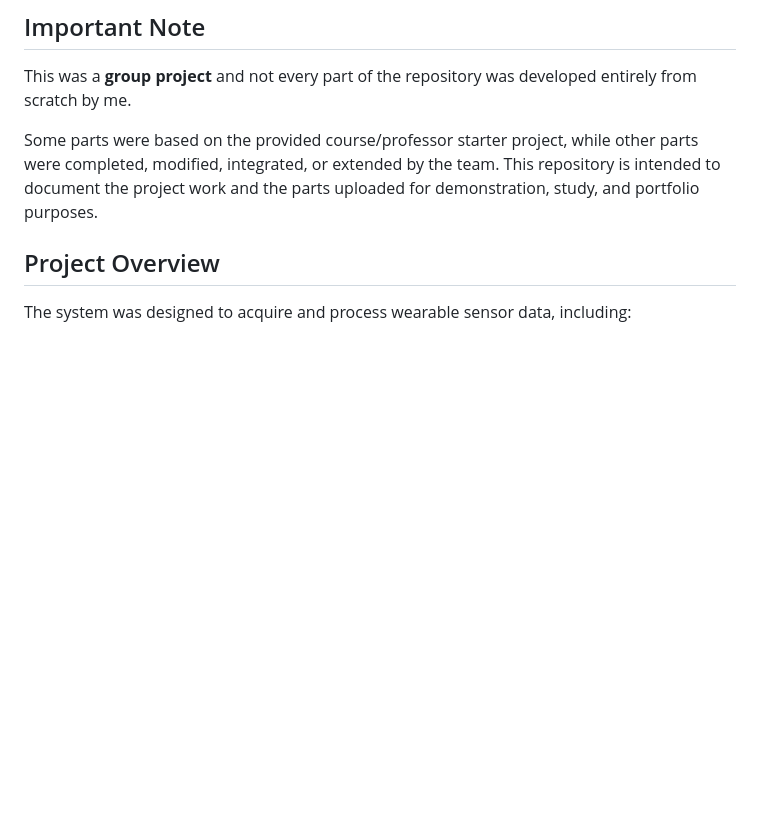
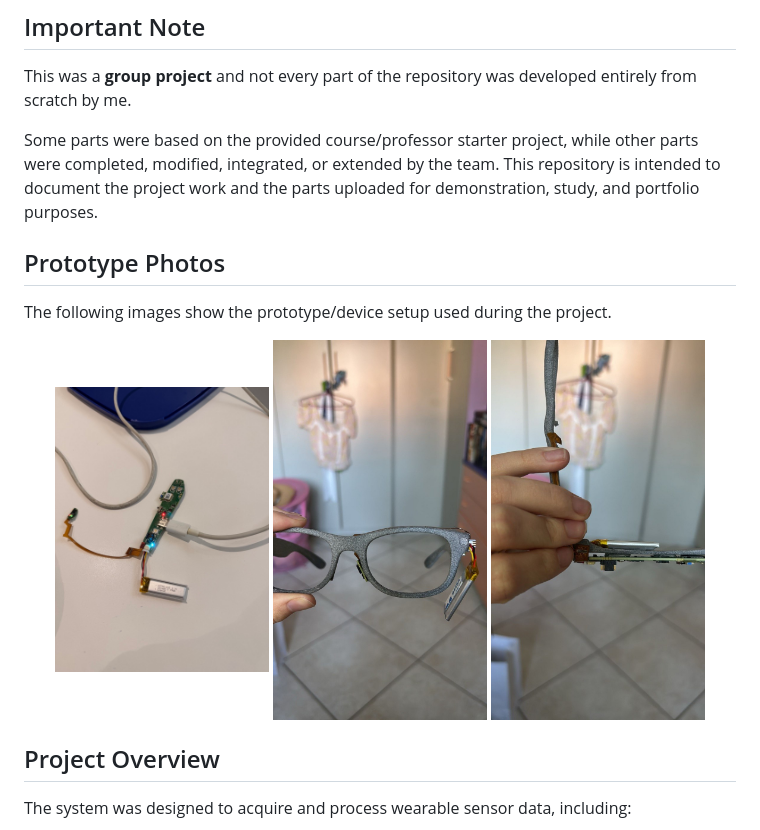
Before and after one commit to MobinKhatib/Smart-Wearable-sensor-Bio-, a Markdown page: README.md, the part around the change. Drawn GitHub-style; blank space fills up the shorter version.

```diff
--- a/README.md
+++ b/README.md
@@ -9,6 +9,16 @@ The project aimed to develop a wearable biomedical sensing system based on eyegl
 This was a **group project** and not every part of the repository was developed entirely from scratch by me.
 
 Some parts were based on the provided course/professor starter project, while other parts were completed, modified, integrated, or extended by the team. This repository is intended to document the project work and the parts uploaded for demonstration, study, and portfolio purposes.
+
+## Prototype Photos
+
+The following images show the prototype/device setup used during the project.
+
+<p align="center">
+  <img src="docs/images/device_photo_1.jpg" width="30%">
+  <img src="docs/images/device_photo_2.jpg" width="30%">
+  <img src="docs/images/device_photo_3.jpg" width="30%">
+</p>
 
 ## Project Overview
 
```
